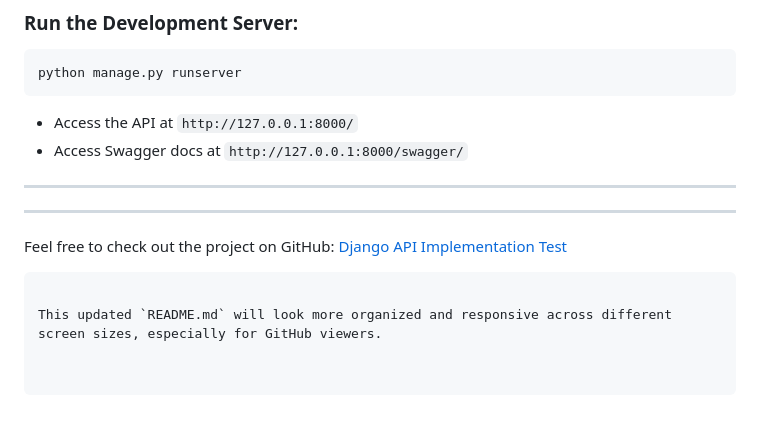
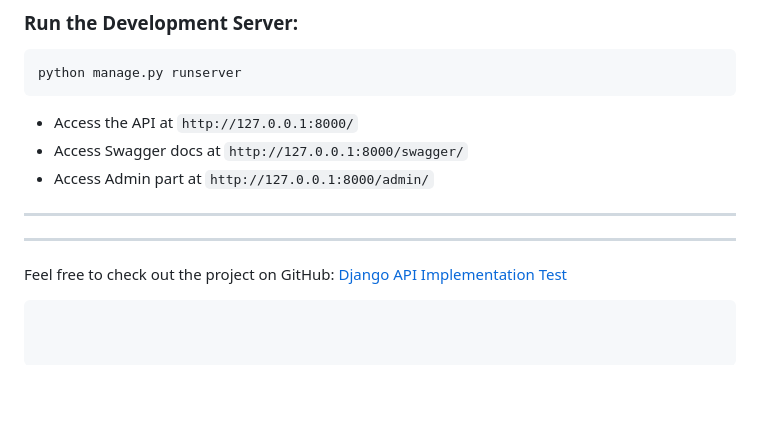
Before and after one commit to vishalraj9102/aie, a Markdown page: README.md, the part around the change. GitHub-like rendering; blank space fills up the shorter version.

````diff
--- a/README.md
+++ b/README.md
@@ -113,6 +113,7 @@ python manage.py runserver
 
 - Access the API at `http://127.0.0.1:8000/`
 - Access Swagger docs at `http://127.0.0.1:8000/swagger/`
+- Access Admin part at `http://127.0.0.1:8000/admin/`
 
 ---
 
@@ -120,5 +121,3 @@ python manage.py runserver
 
 Feel free to check out the project on GitHub: [Django API Implementation Test](https://github.com/vishalraj9102/aie.git)
 ```
-
-This updated `README.md` will look more organized and responsive across different screen sizes, especially for GitHub viewers.
````
